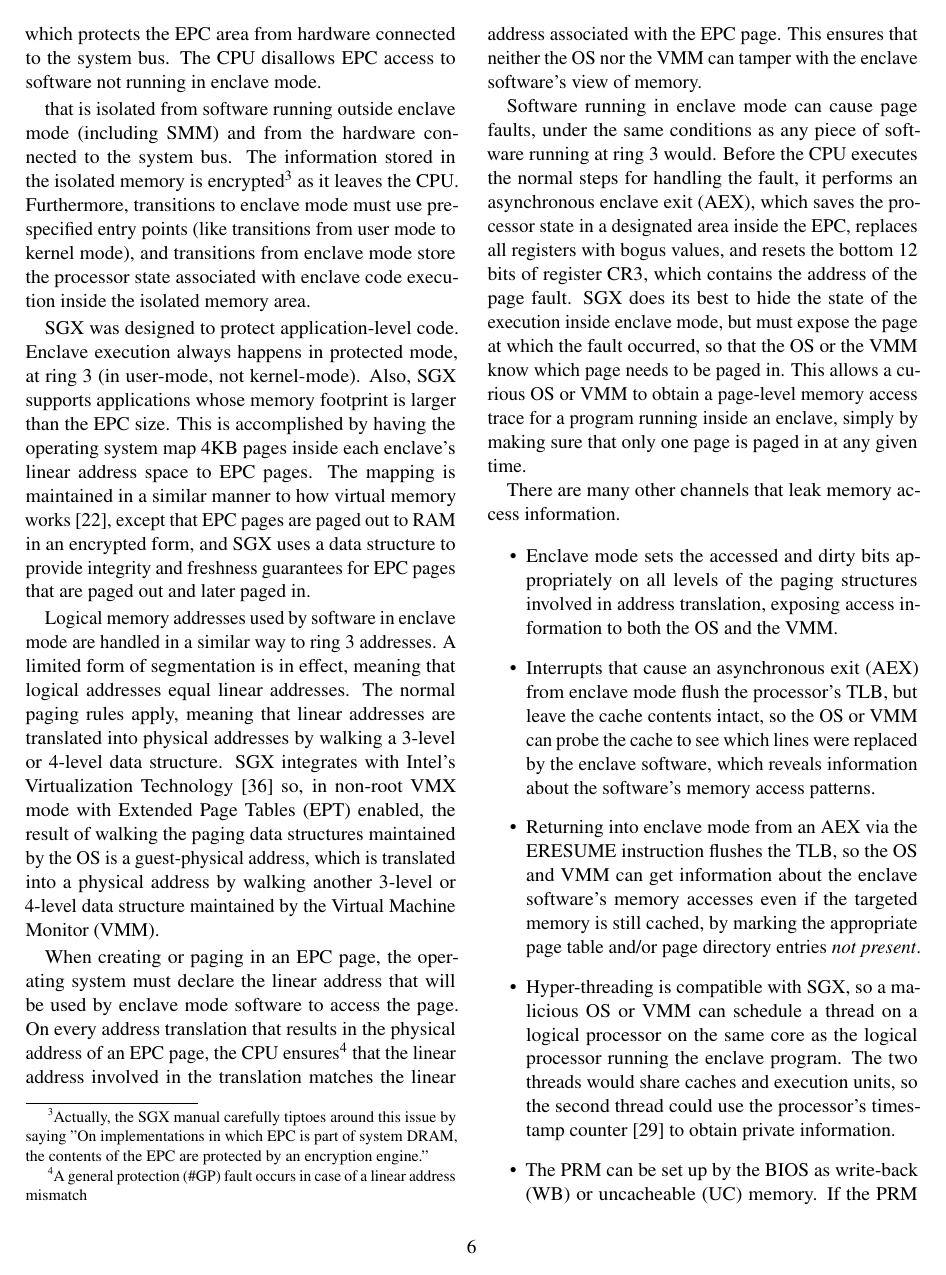
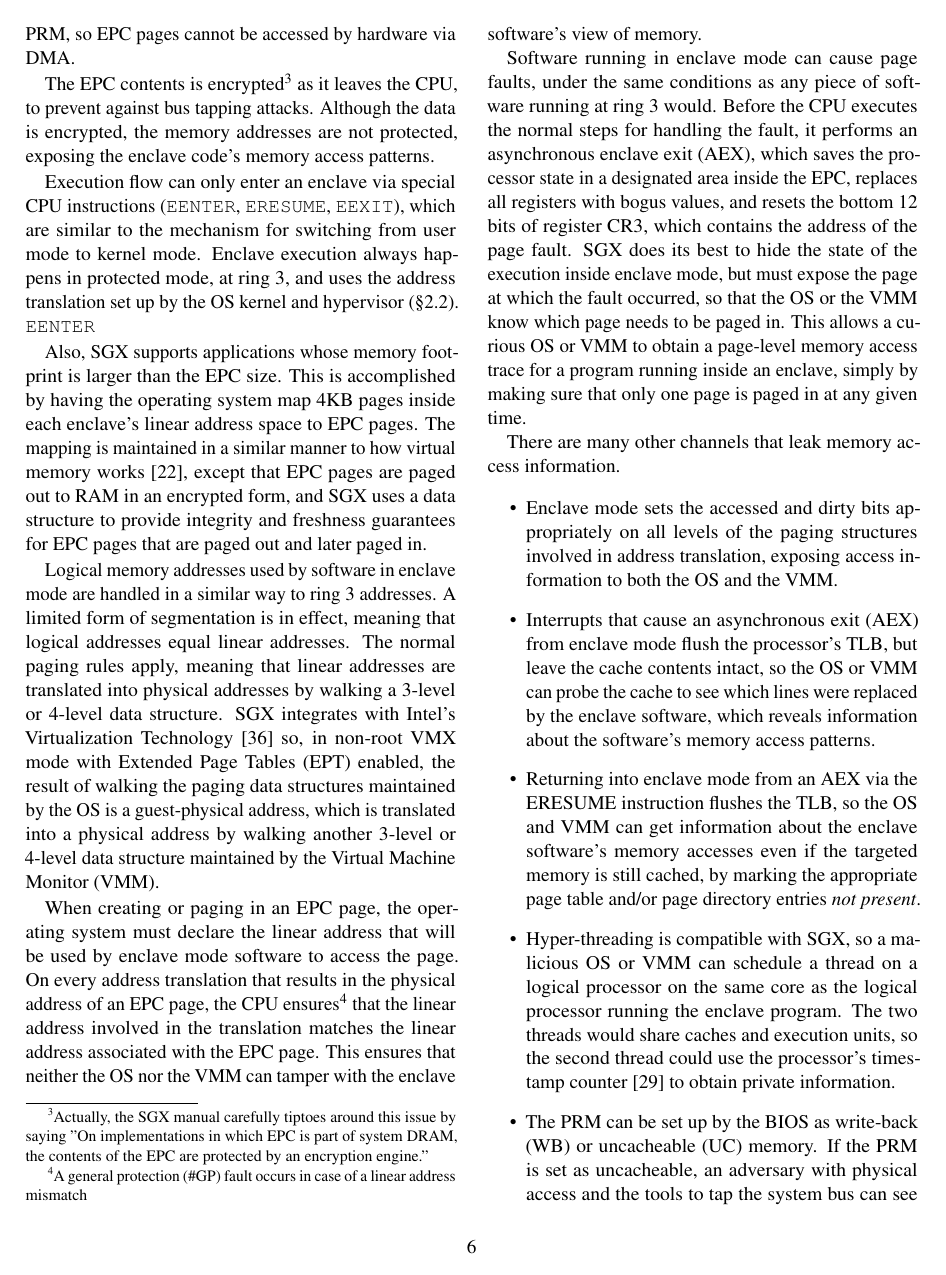
Before and after one commit to pwnall/thg_proposal, a LaTeX paper (src/main.tex, which reads src/contents/background.tex): page 6 of 8. Compiled offline with pdfLaTeX.

Commit message:
A bit more work on the SGX rewrite.

```diff
--- a/src/contents/background.tex
+++ b/src/contents/background.tex
@@ -223 +228,2 @@ The code and data in an enclave ((EDIT HERE)))
+PRM, so EPC pages cannot be accessed by hardware via DMA.
 
@@ -229,21 +230,18 @@ during the computer's boot sequence. The memory controller inside the CPU
-blocks any DMA access to PRM, which protects the EPC area from hardware
-connected to the system bus. The CPU disallows EPC access to software not
-running in enclave mode.
+The EPC contents is encrypted\footnote{Actually, the SGX manual carefully
+tiptoes around this issue by saying "On implementations in which EPC is part of
+system DRAM, the contents of the EPC are protected by an encryption engine."}
+as it leaves the CPU, to prevent against bus tapping attacks. Although the data
+is encrypted, the memory addresses are not protected, exposing the enclave
+code's memory access patterns.
+
+Execution flow can only enter an enclave via special CPU instructions
+(\texttt{EENTER}, \texttt{ERESUME}, \texttt{EEXIT}), which are similar to the
+mechanism for switching from user mode to kernel mode. Enclave execution always
+happens in protected mode, at ring 3, and uses the address translation set up
+by the OS kernel and hypervisor (\S \ref{sec:paging}). \texttt{EENTER}
 
 
-that is isolated from software running outside enclave mode (including SMM) and
-from the hardware connected to the system bus. The information stored in the
-isolated memory is encrypted\footnote{Actually, the SGX manual carefully
-tiptoes around this issue by saying "On implementations in which EPC is part of
-system DRAM, the contents of the EPC are protected by an encryption engine."}
-as it leaves the CPU. Furthermore, transitions to enclave mode must use
-pre-specified entry points (like transitions from user mode to kernel mode),
-and transitions from enclave mode store the processor state associated with
-enclave code execution inside the isolated memory area.
-
-
-SGX was designed to protect application-level code. Enclave execution always
-happens in protected mode, at ring 3 (in user-mode, not kernel-mode). Also, SGX
+Also, SGX
 supports applications whose memory footprint is larger than the EPC size. This
 is accomplished by having the operating system map 4KB pages inside each
 enclave's linear address space to EPC pages. The mapping is maintained in a
```
Also changed, not shown: src/contents/background.tex (14 more changed lines).
